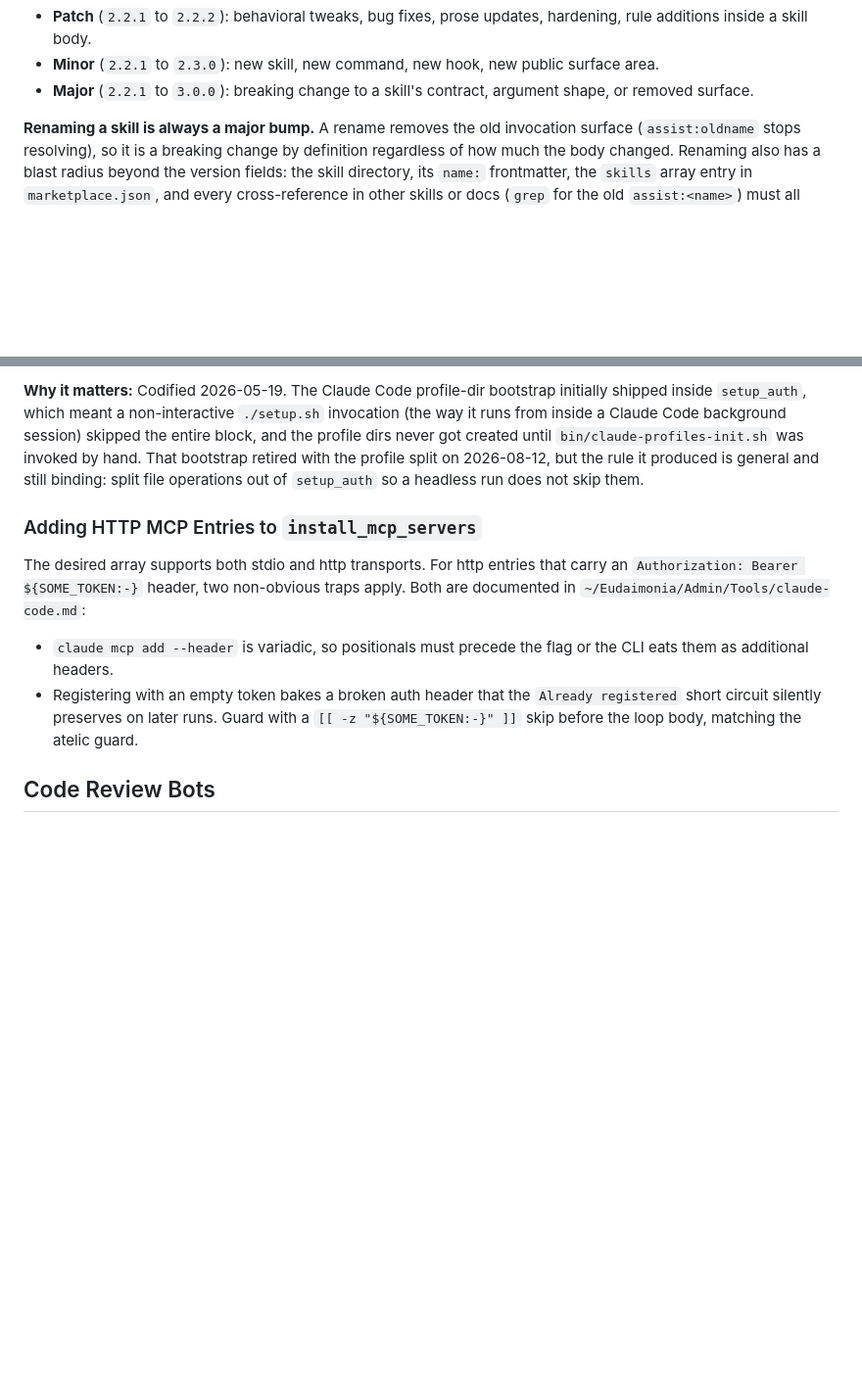
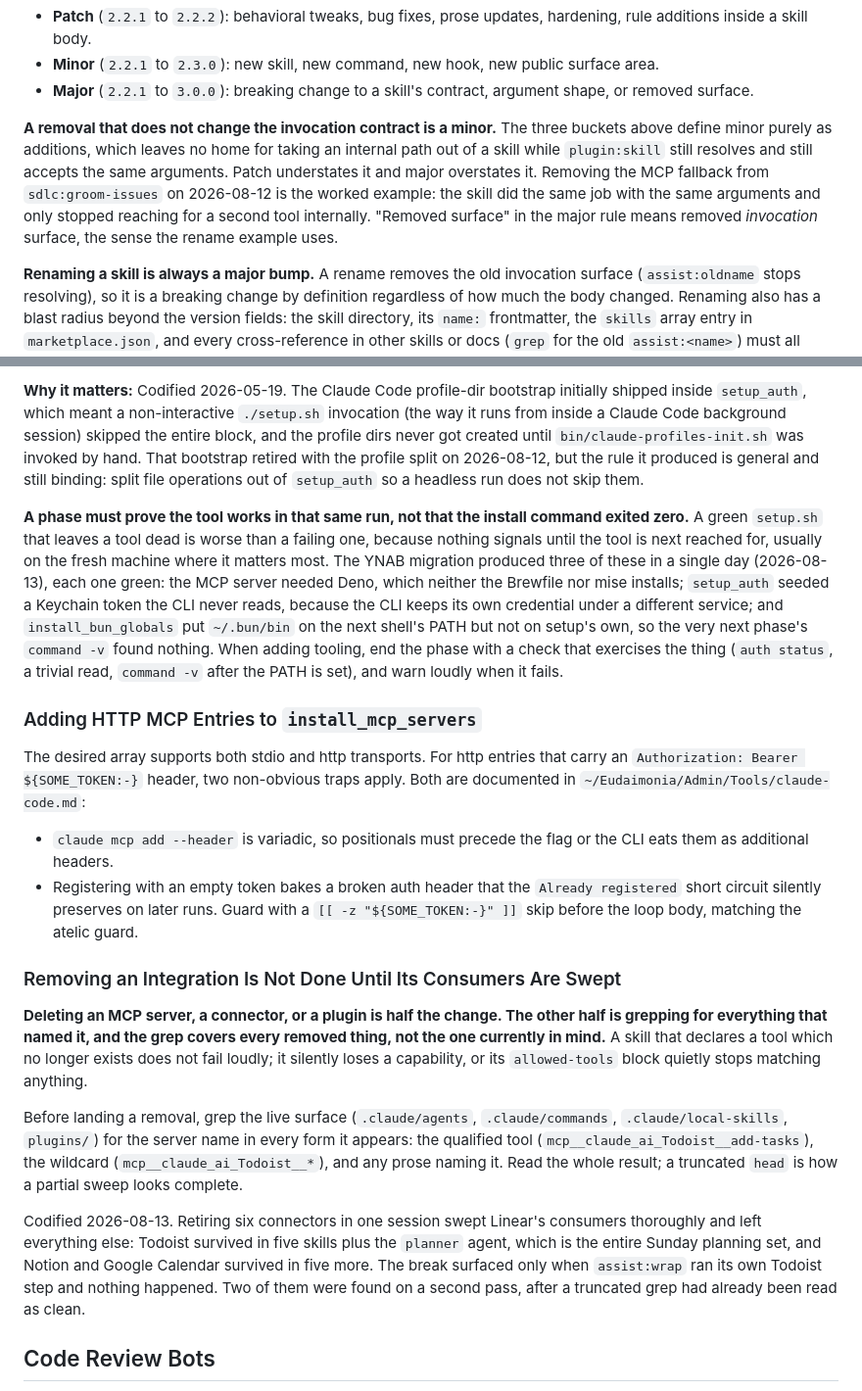
Before and after one commit to mattforni/dotfiles, a Markdown page: CLAUDE.md, 2 parts joined by grey strips. Shown at 98% size. Drawn GitHub-style; blank space fills up the shorter version.

Commit message:
Codify three rules: consumer sweeps, setup verification, removal versioning (#175)
All three go here rather than GC, because this repo owns the machinery each one
governs: plugin versioning, setup phases, and the MCP surface. No plugin version
bump, since the root CLAUDE.md sits outside every plugin directory.

**Removing an integration is not done until its consumers are swept.** The
expensive one. Retiring six connectors in a day swept Linear's consumers
carefully and left everything else: Todoist survived in five skills plus the
planner agent, which is the whole Sunday planning set, and Notion and Google
Calendar survived in five more. A skill declaring a tool that no longer exists
does not fail loudly, it silently loses a capability, so the break only
surfaced when wrap ran its own Todoist step and nothing happened. The rule names
the three forms to grep for, and says to read the whole result: two of these
were found on a second pass, after a truncated grep had already been read as
clean.

**A setup phase must prove the tool works in that same run**, not that the
install exited zero. A green setup.sh that leaves a tool dead is worse than a
failing one, because nothing signals until the fresh machine where it matters
most. Three instances in one day, each green: Deno never installed, a Keychain
token the CLI never reads, and a PATH the next phase could not see.

**A removal that does not change the invocation contract is a minor.** The
versioning buckets defined minor purely as additions, leaving no home for taking
an internal path out of a skill that still resolves and still takes the same
arguments. That gap is what made the sdlc version call contentious rather than
obvious.

Co-authored-by: Claude Opus 5 (1M context) <noreply@anthropic.com>

```diff
--- a/CLAUDE.md
+++ b/CLAUDE.md
@@ -20,6 +20,8 @@ Use semver:
 - **Patch** (`2.2.1` to `2.2.2`): behavioral tweaks, bug fixes, prose updates, hardening, rule additions inside a skill body.
 - **Minor** (`2.2.1` to `2.3.0`): new skill, new command, new hook, new public surface area.
 - **Major** (`2.2.1` to `3.0.0`): breaking change to a skill's contract, argument shape, or removed surface.
+
+**A removal that does not change the invocation contract is a minor.** The three buckets above define minor purely as additions, which leaves no home for taking an internal path out of a skill while `plugin:skill` still resolves and still accepts the same arguments. Patch understates it and major overstates it. Removing the MCP fallback from `sdlc:groom-issues` on 2026-08-12 is the worked example: the skill did the same job with the same arguments and only stopped reaching for a second tool internally. "Removed surface" in the major rule means removed *invocation* surface, the sense the rename example uses.
 
 **Renaming a skill is always a major bump.** A rename removes the old invocation surface (`assist:oldname` stops resolving), so it is a breaking change by definition regardless of how much the body changed. Renaming also has a blast radius beyond the version fields: the skill directory, its `name:` frontmatter, the `skills` array entry in `marketplace.json`, and every cross-reference in other skills or docs (`grep` for the old `assist:<name>`) must all move together in the same change.
 
@@ -188,12 +190,22 @@ out of `$HOME`.
 
 **Why it matters:** Codified 2026-05-19. The Claude Code profile-dir bootstrap initially shipped inside `setup_auth`, which meant a non-interactive `./setup.sh` invocation (the way it runs from inside a Claude Code background session) skipped the entire block, and the profile dirs never got created until `bin/claude-profiles-init.sh` was invoked by hand. That bootstrap retired with the profile split on 2026-08-12, but the rule it produced is general and still binding: split file operations out of `setup_auth` so a headless run does not skip them.
 
+**A phase must prove the tool works in that same run, not that the install command exited zero.** A green `setup.sh` that leaves a tool dead is worse than a failing one, because nothing signals until the tool is next reached for, usually on the fresh machine where it matters most. The YNAB migration produced three of these in a single day (2026-08-13), each one green: the MCP server needed Deno, which neither the Brewfile nor mise installs; `setup_auth` seeded a Keychain token the CLI never reads, because the CLI keeps its own credential under a different service; and `install_bun_globals` put `~/.bun/bin` on the next shell's PATH but not on setup's own, so the very next phase's `command -v` found nothing. When adding tooling, end the phase with a check that exercises the thing (`auth status`, a trivial read, `command -v` after the PATH is set), and warn loudly when it fails.
+
 ### Adding HTTP MCP Entries to `install_mcp_servers`
 
 The desired array supports both stdio and http transports. For http entries that carry an `Authorization: Bearer ${SOME_TOKEN:-}` header, two non-obvious traps apply. Both are documented in `~/Eudaimonia/Admin/Tools/claude-code.md`:
 
 - `claude mcp add --header` is variadic, so positionals must precede the flag or the CLI eats them as additional headers.
 - Registering with an empty token bakes a broken auth header that the `Already registered` short circuit silently preserves on later runs. Guard with a `[[ -z "${SOME_TOKEN:-}" ]]` skip before the loop body, matching the atelic guard.
+
+### Removing an Integration Is Not Done Until Its Consumers Are Swept
+
+**Deleting an MCP server, a connector, or a plugin is half the change. The other half is grepping for everything that named it, and the grep covers every removed thing, not the one currently in mind.** A skill that declares a tool which no longer exists does not fail loudly; it silently loses a capability, or its `allowed-tools` block quietly stops matching anything.
+
+Before landing a removal, grep the live surface (`.claude/agents`, `.claude/commands`, `.claude/local-skills`, `plugins/`) for the server name in every form it appears: the qualified tool (`mcp__claude_ai_Todoist__add-tasks`), the wildcard (`mcp__claude_ai_Todoist__*`), and any prose naming it. Read the whole result; a truncated `head` is how a partial sweep looks complete.
+
+Codified 2026-08-13. Retiring six connectors in one session swept Linear's consumers thoroughly and left everything else: Todoist survived in five skills plus the `planner` agent, which is the entire Sunday planning set, and Notion and Google Calendar survived in five more. The break surfaced only when `assist:wrap` ran its own Todoist step and nothing happened. Two of them were found on a second pass, after a truncated grep had already been read as clean.
 
 ## Code Review Bots
 
```
